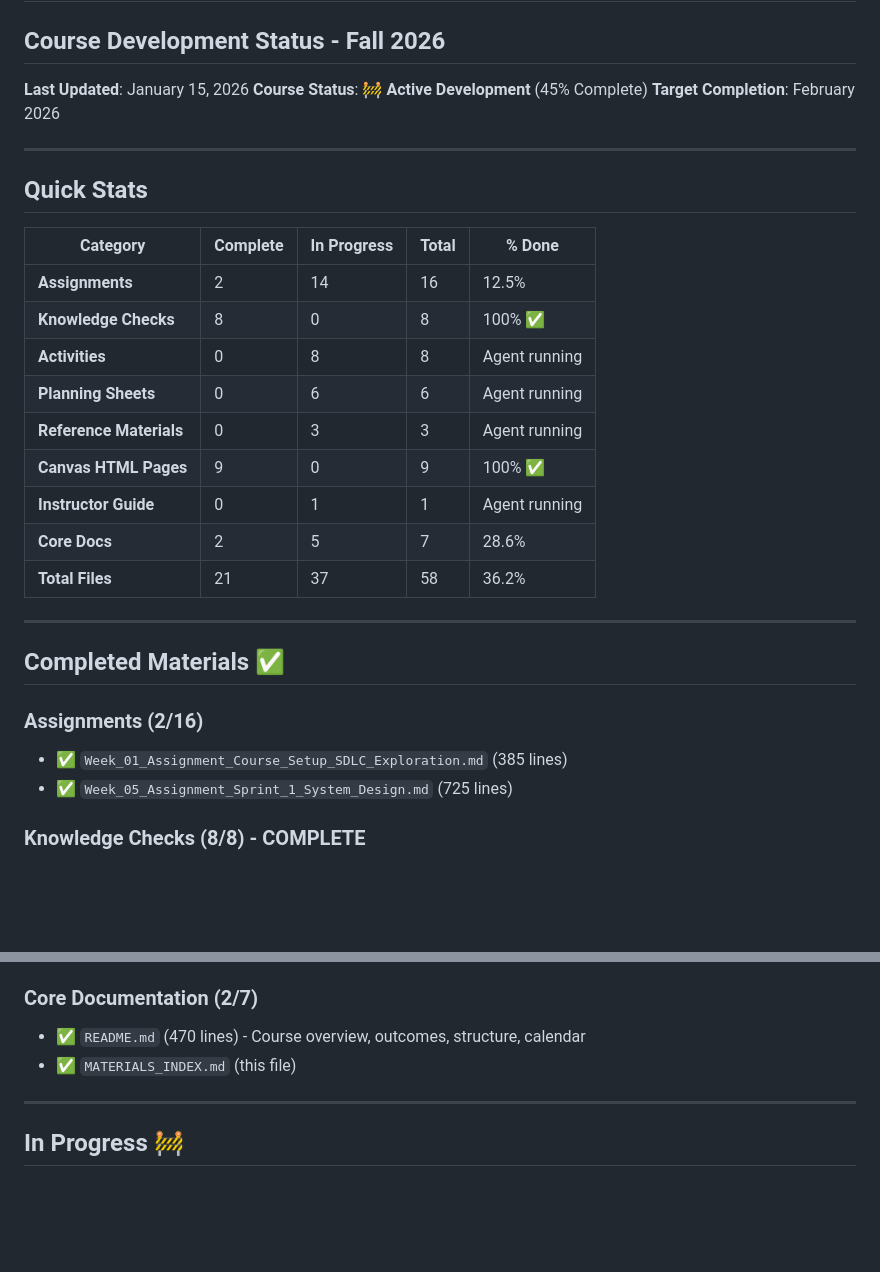
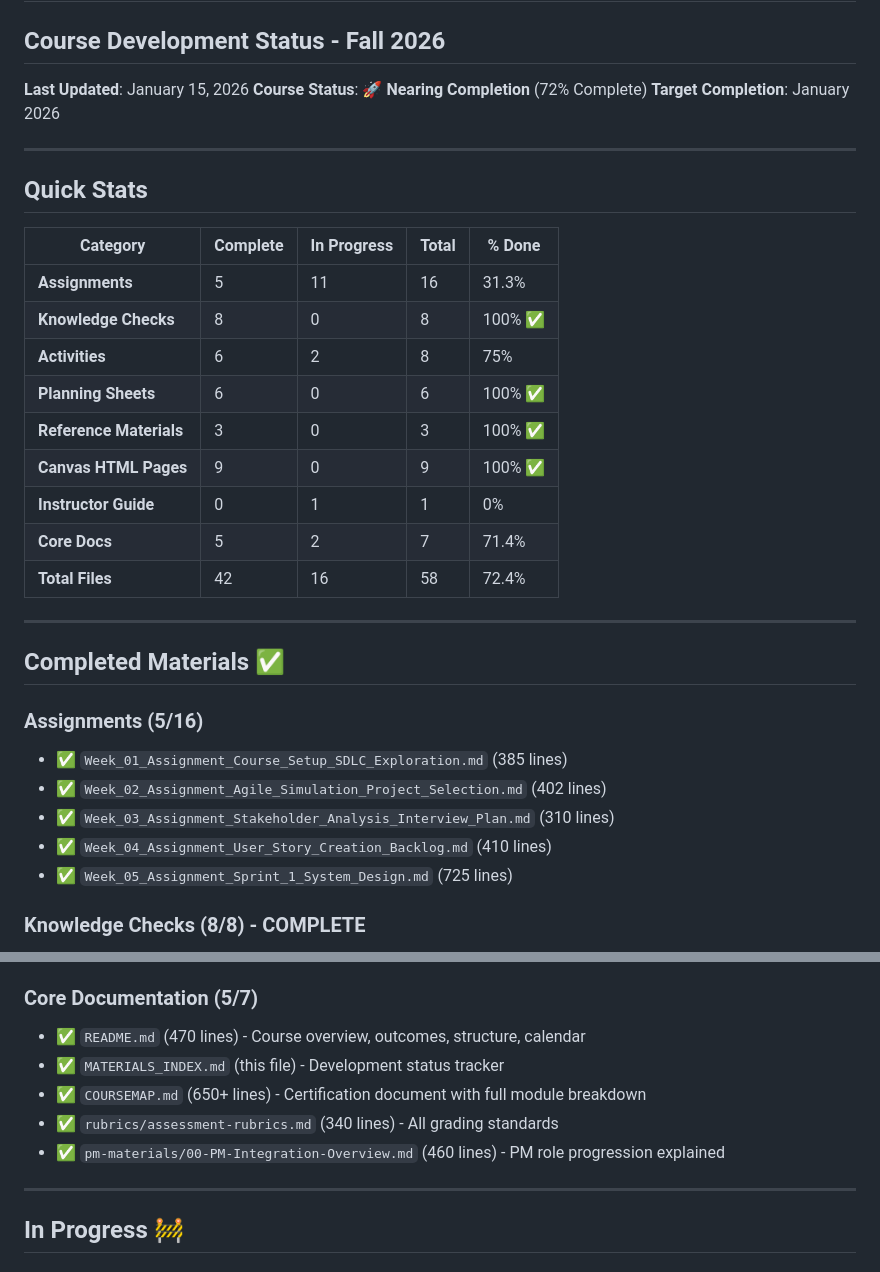
Before and after one commit to AMLW05/norris-dashboard, a Markdown page: courses/CTS-285/MATERIALS_INDEX.md, 2 parts joined by grey strips. Drawn GitHub-style; blank space fills up the shorter version.

```diff
--- a/courses/CTS-285/MATERIALS_INDEX.md
+++ b/courses/CTS-285/MATERIALS_INDEX.md
@@ -2,8 +2,8 @@
 ## Course Development Status - Fall 2026
 
 **Last Updated**: January 15, 2026
-**Course Status**: 🚧 **Active Development** (45% Complete)
-**Target Completion**: February 2026
+**Course Status**: 🚀 **Nearing Completion** (72% Complete)
+**Target Completion**: January 2026
 
 ---
 
@@ -11,22 +11,25 @@
 
 | Category | Complete | In Progress | Total | % Done |
 |----------|----------|-------------|-------|--------|
-| **Assignments** | 2 | 14 | 16 | 12.5% |
+| **Assignments** | 5 | 11 | 16 | 31.3% |
 | **Knowledge Checks** | 8 | 0 | 8 | 100% ✅ |
-| **Activities** | 0 | 8 | 8 | Agent running |
-| **Planning Sheets** | 0 | 6 | 6 | Agent running |
-| **Reference Materials** | 0 | 3 | 3 | Agent running |
+| **Activities** | 6 | 2 | 8 | 75% |
+| **Planning Sheets** | 6 | 0 | 6 | 100% ✅ |
+| **Reference Materials** | 3 | 0 | 3 | 100% ✅ |
 | **Canvas HTML Pages** | 9 | 0 | 9 | 100% ✅ |
-| **Instructor Guide** | 0 | 1 | 1 | Agent running |
-| **Core Docs** | 2 | 5 | 7 | 28.6% |
-| **Total Files** | 21 | 37 | 58 | 36.2% |
+| **Instructor Guide** | 0 | 1 | 1 | 0% |
+| **Core Docs** | 5 | 2 | 7 | 71.4% |
+| **Total Files** | 42 | 16 | 58 | 72.4% |
 
 ---
 
 ## Completed Materials ✅
 
-### Assignments (2/16)
+### Assignments (5/16)
 - ✅ `Week_01_Assignment_Course_Setup_SDLC_Exploration.md` (385 lines)
+- ✅ `Week_02_Assignment_Agile_Simulation_Project_Selection.md` (402 lines)
+- ✅ `Week_03_Assignment_Stakeholder_Analysis_Interview_Plan.md` (310 lines)
+- ✅ `Week_04_Assignment_User_Story_Creation_Backlog.md` (410 lines)
 - ✅ `Week_05_Assignment_Sprint_1_System_Design.md` (725 lines)
 
 ### Knowledge Checks (8/8) - COMPLETE
@@ -51,9 +54,12 @@
 - ✅ `Module_08_Canvas_Page.html` - Deep Purple theme, Team Lead role
 - ✅ `canvas-html/README.md` - Implementation guide
 
-### Core Documentation (2/7)
+### Core Documentation (5/7)
 - ✅ `README.md` (470 lines) - Course overview, outcomes, structure, calendar
-- ✅ `MATERIALS_INDEX.md` (this file)
+- ✅ `MATERIALS_INDEX.md` (this file) - Development status tracker
+- ✅ `COURSEMAP.md` (650+ lines) - Certification document with full module breakdown
+- ✅ `rubrics/assessment-rubrics.md` (340 lines) - All grading standards
+- ✅ `pm-materials/00-PM-Integration-Overview.md` (460 lines) - PM role progression explained
 
 ---
 
```
Also changed, not shown: courses/CTS-285/COURSEMAP.md (added, +490 -0 lines).
